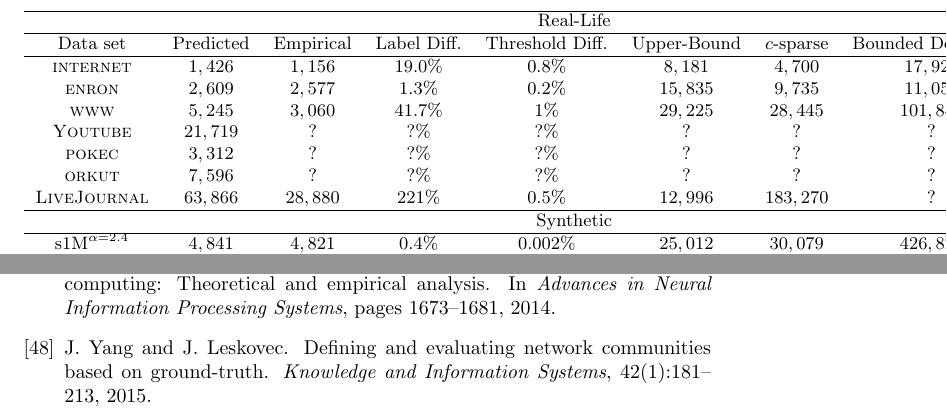
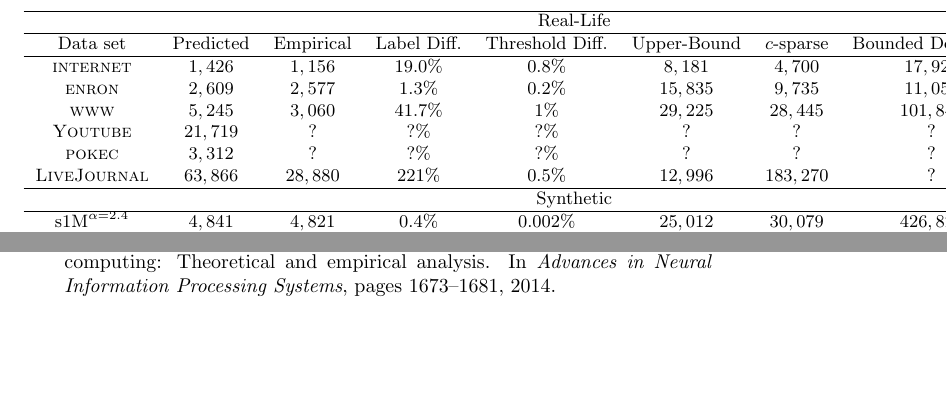
Before and after one commit to noyrotbart/PowerLaw, a LaTeX paper (Power law/Legacy versions/JacobChristmas.tex, which reads Power law/Experimental.tex): two parts of pages 18 and 23 of 23, joined at a grey line, cut so that both start at the same text, the shorter picture padded with empty space. Compiled offline with pdfLaTeX.

Commit message:
Merge remote-tracking branch 'origin/One' into One
Conflicts:
	Power law/Experimental.tex

```diff
--- a/Power law/Experimental.tex
+++ b/Power law/Experimental.tex
@@ -116,7 +115,6 @@
 \textsc{www}        &$5,245$    &$3,060$  & $41.7\%$  & $1\%$  & $29,225 $ &$28,445$     &$101,840$ &$162,870$ \\
 \textsc{Youtube}        &$21,719$    &$?$  & $?\%$  & $?\%$  & $? $ &$?$     &$?$ &$?$ \\
 \textsc{pokec}        &$3,312$    &$?$  & $?\%$  & $?\%$  & $? $ &$?$     &$?$ &$?$ \\
-\textsc{orkut}        &$7,596$    &$?$  & $?\%$  & $?\%$  & $? $ &$?$     &$?$ &$?$ \\
 \textsc{LiveJournal}        &$63,866$    &$28,880$  & $221\%$  & $0.5\%$  & $12,996 $ &$183,270$     &$?$ &$1,998987$ \\\hline
 \multicolumn{9}{c}{Synthetic}\\\hline
 s1M$^{\alpha=2.4}$  &$4,841$    &$4,821$  & $0.4\%$ & $0.002\%$  & $25,012 $ &$30,079$     &$426,820$ &$500,006$\\
```
Also changed, not shown: Power law/Experimental.tex (1 more changed lines).
